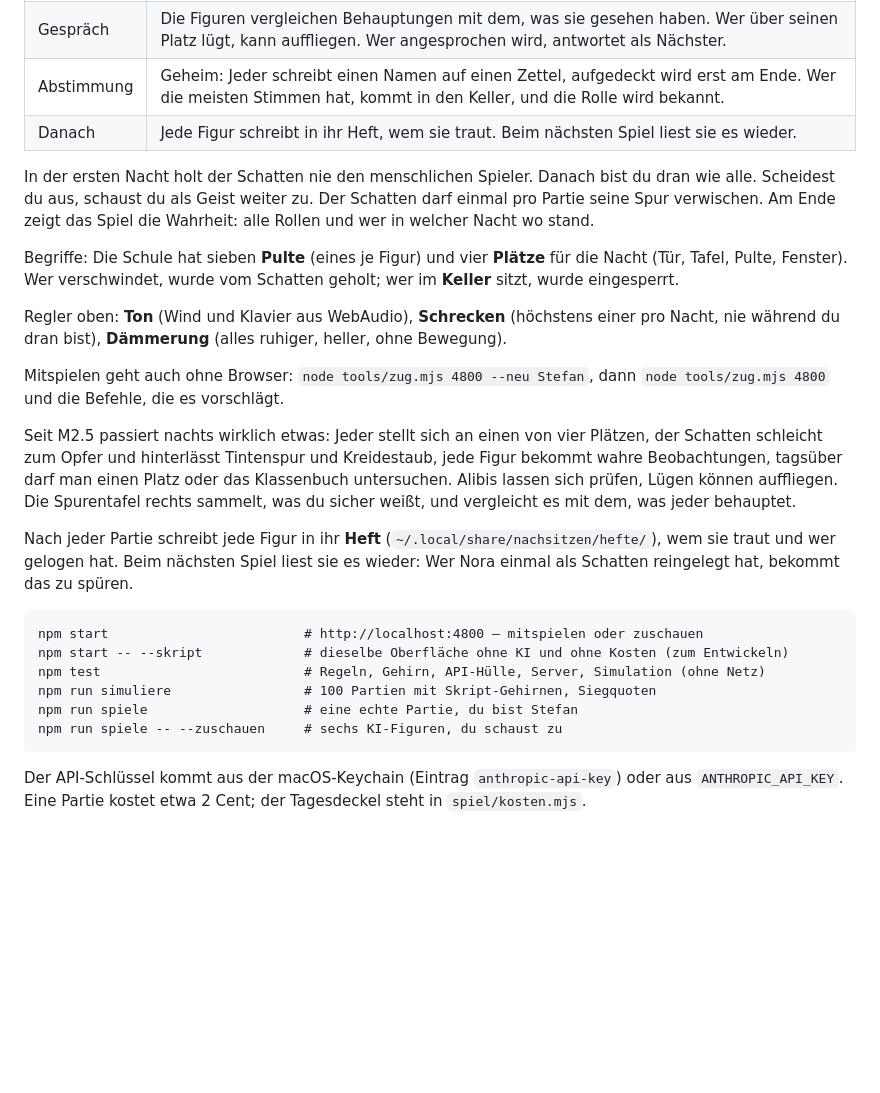
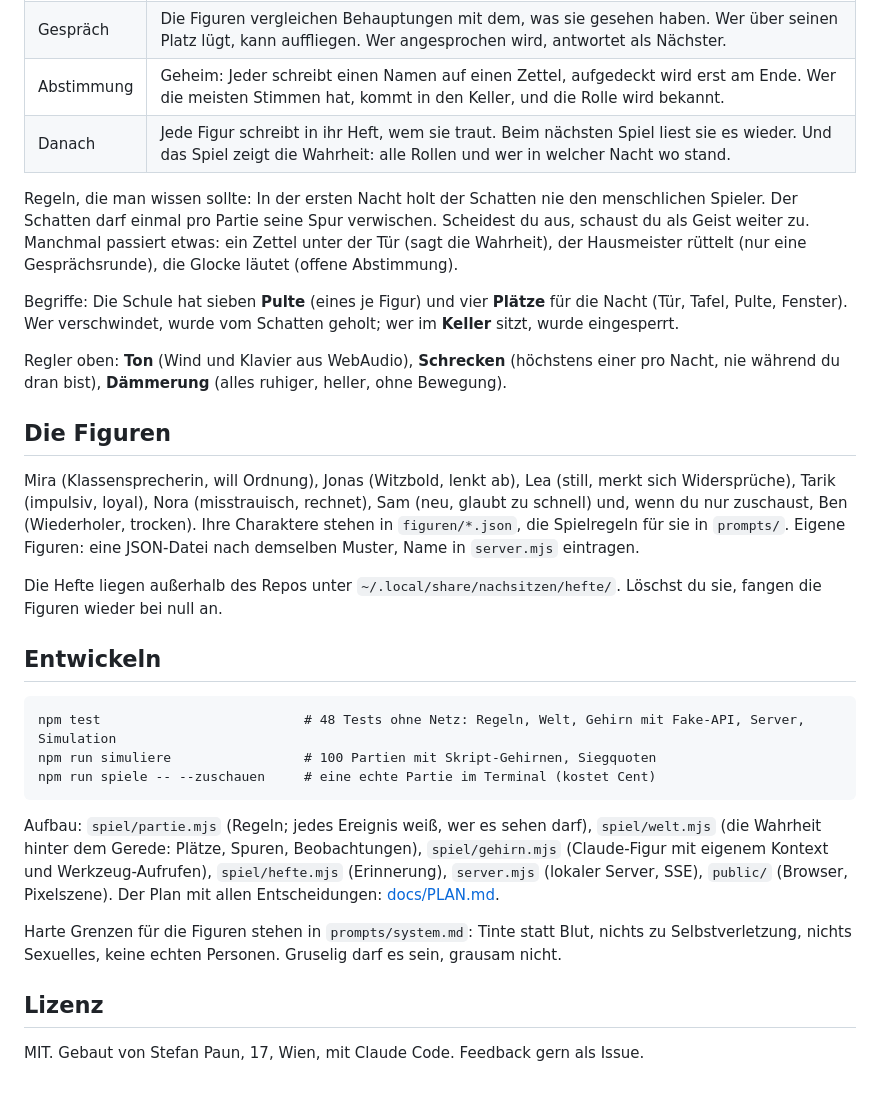
Before and after one commit to Stefan-Paun/nachsitzen, a Markdown page: README.md, the part around one of its changes. Drawn GitHub-style; blank space fills up the shorter version.

````diff
--- a/README.md
+++ b/README.md
@@ -17,27 +70,32 @@ Ein Spiel im Stil von Werwolf: Die Mitspieler sind Claude-Figuren mit eigenem Wi
 | Morgen | Ein Pult ist leer. Die Tintenspur zeigt, von welcher Seite der Schatten kam, Kreidestaub, wo er durchging, manchmal bleibt ein halber Satz des Opfers. Jeder darf einen Platz oder das Klassenbuch untersuchen und sein Ergebnis **vorzeigen**: Vorgezeigt gilt es als bewiesen. |
 | Gespräch | Die Figuren vergleichen Behauptungen mit dem, was sie gesehen haben. Wer über seinen Platz lügt, kann auffliegen. Wer angesprochen wird, antwortet als Nächster. |
 | Abstimmung | Geheim: Jeder schreibt einen Namen auf einen Zettel, aufgedeckt wird erst am Ende. Wer die meisten Stimmen hat, kommt in den Keller, und die Rolle wird bekannt. |
-| Danach | Jede Figur schreibt in ihr Heft, wem sie traut. Beim nächsten Spiel liest sie es wieder. |
+| Danach | Jede Figur schreibt in ihr Heft, wem sie traut. Beim nächsten Spiel liest sie es wieder. Und das Spiel zeigt die Wahrheit: alle Rollen und wer in welcher Nacht wo stand. |
 
-In der ersten Nacht holt der Schatten nie den menschlichen Spieler. Danach bist du dran wie alle. Scheidest du aus, schaust du als Geist weiter zu. Der Schatten darf einmal pro Partie seine Spur verwischen. Am Ende zeigt das Spiel die Wahrheit: alle Rollen und wer in welcher Nacht wo stand.
+Regeln, die man wissen sollte: In der ersten Nacht holt der Schatten nie den menschlichen Spieler. Der Schatten darf einmal pro Partie seine Spur verwischen. Scheidest du aus, schaust du als Geist weiter zu. Manchmal passiert etwas: ein Zettel unter der Tür (sagt die Wahrheit), der Hausmeister rüttelt (nur eine Gesprächsrunde), die Glocke läutet (offene Abstimmung).
 
 Begriffe: Die Schule hat sieben **Pulte** (eines je Figur) und vier **Plätze** für die Nacht (Tür, Tafel, Pulte, Fenster). Wer verschwindet, wurde vom Schatten geholt; wer im **Keller** sitzt, wurde eingesperrt.
 
 Regler oben: **Ton** (Wind und Klavier aus WebAudio), **Schrecken** (höchstens einer pro Nacht, nie während du dran bist), **Dämmerung** (alles ruhiger, heller, ohne Bewegung).
 
-Mitspielen geht auch ohne Browser: `node tools/zug.mjs 4800 --neu Stefan`, dann `node tools/zug.mjs 4800` und die Befehle, die es vorschlägt.
+## Die Figuren
 
-Seit M2.5 passiert nachts wirklich etwas: Jeder stellt sich an einen von vier Plätzen, der Schatten schleicht zum Opfer und hinterlässt Tintenspur und Kreidestaub, jede Figur bekommt wahre Beobachtungen, tagsüber darf man einen Platz oder das Klassenbuch untersuchen. Alibis lassen sich prüfen, Lügen können auffliegen. Die Spurentafel rechts sammelt, was du sicher weißt, und vergleicht es mit dem, was jeder behauptet.
+Mira (Klassensprecherin, will Ordnung), Jonas (Witzbold, lenkt ab), Lea (still, merkt sich Widersprüche), Tarik (impulsiv, loyal), Nora (misstrauisch, rechnet), Sam (neu, glaubt zu schnell) und, wenn du nur zuschaust, Ben (Wiederholer, trocken). Ihre Charaktere stehen in `figuren/*.json`, die Spielregeln für sie in `prompts/`. Eigene Figuren: eine JSON-Datei nach demselben Muster, Name in `server.mjs` eintragen.
 
-Nach jeder Partie schreibt jede Figur in ihr **Heft** (`~/.local/share/nachsitzen/hefte/`), wem sie traut und wer gelogen hat. Beim nächsten Spiel liest sie es wieder: Wer Nora einmal als Schatten reingelegt hat, bekommt das zu spüren.
+Die Hefte liegen außerhalb des Repos unter `~/.local/share/nachsitzen/hefte/`. Löschst du sie, fangen die Figuren wieder bei null an.
+
+## Entwickeln
 
 ```
-npm start                         # http://localhost:4800 – mitspielen oder zuschauen
-npm start -- --skript             # dieselbe Oberfläche ohne KI und ohne Kosten (zum Entwickeln)
-npm test                          # Regeln, Gehirn, API-Hülle, Server, Simulation (ohne Netz)
+npm test                          # 48 Tests ohne Netz: Regeln, Welt, Gehirn mit Fake-API, Server, Simulation
 npm run simuliere                 # 100 Partien mit Skript-Gehirnen, Siegquoten
-npm run spiele                    # eine echte Partie, du bist Stefan
-npm run spiele -- --zuschauen     # sechs KI-Figuren, du schaust zu
+npm run spiele -- --zuschauen     # eine echte Partie im Terminal (kostet Cent)
 ```
 
-Der API-Schlüssel kommt aus der macOS-Keychain (Eintrag `anthropic-api-key`) oder aus `ANTHROPIC_API_KEY`. Eine Partie kostet etwa 2 Cent; der Tagesdeckel steht in `spiel/kosten.mjs`.
+Aufbau: `spiel/partie.mjs` (Regeln; jedes Ereignis weiß, wer es sehen darf), `spiel/welt.mjs` (die Wahrheit hinter dem Gerede: Plätze, Spuren, Beobachtungen), `spiel/gehirn.mjs` (Claude-Figur mit eigenem Kontext und Werkzeug-Aufrufen), `spiel/hefte.mjs` (Erinnerung), `server.mjs` (lokaler Server, SSE), `public/` (Browser, Pixelszene). Der Plan mit allen Entscheidungen: [docs/PLAN.md](docs/PLAN.md).
+
+Harte Grenzen für die Figuren stehen in `prompts/system.md`: Tinte statt Blut, nichts zu Selbstverletzung, nichts Sexuelles, keine echten Personen. Gruselig darf es sein, grausam nicht.
+
+## Lizenz
+
+MIT. Gebaut von Stefan Paun, 17, Wien, mit Claude Code. Feedback gern als Issue.
````
Also changed, not shown: other parts of README.md (+55 -2 lines).
